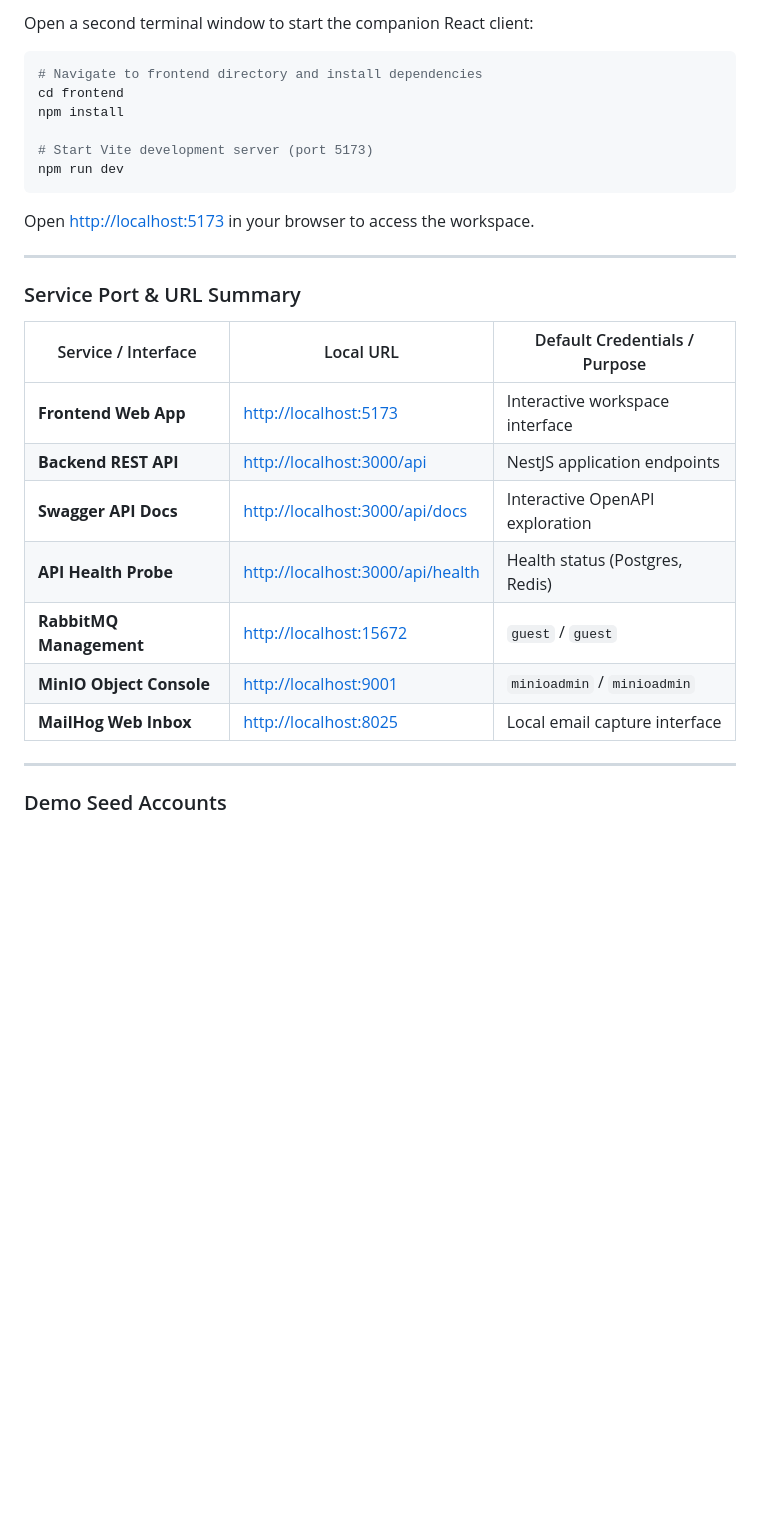
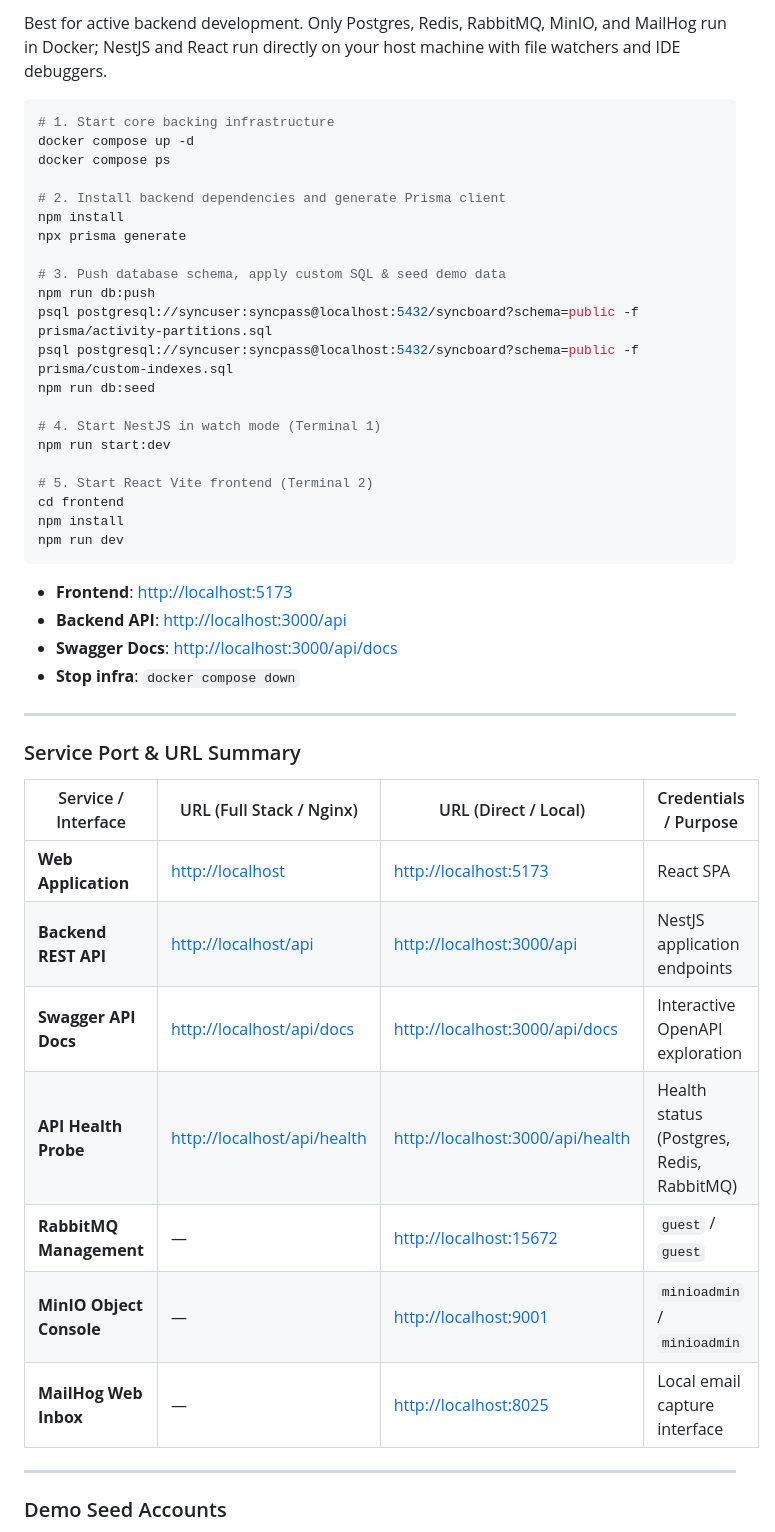
Before and after one commit to 1mimhe/sync-board, a Markdown page: README.md, the part around one of its changes. Rendered like a GitHub page; blank space fills up the shorter version.

````diff
--- a/README.md
+++ b/README.md
@@ -377,30 +395,48 @@ The backend API is now running at `http://localhost:3000`. You can inspect:
 
-Open a second terminal window to start the companion React client:
+Best for active backend development. Only Postgres, Redis, RabbitMQ, MinIO, and MailHog run in Docker; NestJS and React run directly on your host machine with file watchers and IDE debuggers.
 
 ```bash
-# Navigate to frontend directory and install dependencies
+# 1. Start core backing infrastructure
+docker compose up -d
+docker compose ps
+
+# 2. Install backend dependencies and generate Prisma client
+npm install
+npx prisma generate
+
+# 3. Push database schema, apply custom SQL & seed demo data
+npm run db:push
+psql postgresql://syncuser:syncpass@localhost:5432/syncboard?schema=public -f prisma/activity-partitions.sql
+psql postgresql://syncuser:syncpass@localhost:5432/syncboard?schema=public -f prisma/custom-indexes.sql
+npm run db:seed
+
+# 4. Start NestJS in watch mode (Terminal 1)
+npm run start:dev
+
+# 5. Start React Vite frontend (Terminal 2)
 cd frontend
 npm install
-
-# Start Vite development server (port 5173)
 npm run dev
 ```
 
-Open [http://localhost:5173](http://localhost:5173) in your browser to access the workspace.
+* **Frontend**: [http://localhost:5173](http://localhost:5173)
+* **Backend API**: [http://localhost:3000/api](http://localhost:3000/api)
+* **Swagger Docs**: [http://localhost:3000/api/docs](http://localhost:3000/api/docs)
+* **Stop infra**: `docker compose down`
 
 ---
 
 ### Service Port & URL Summary
 
-| Service / Interface | Local URL | Default Credentials / Purpose |
-|---|---|---|
-| **Frontend Web App** | [http://localhost:5173](http://localhost:5173) | Interactive workspace interface |
-| **Backend REST API** | [http://localhost:3000/api](http://localhost:3000/api) | NestJS application endpoints |
-| **Swagger API Docs** | [http://localhost:3000/api/docs](http://localhost:3000/api/docs) | Interactive OpenAPI exploration |
-| **API Health Probe** | [http://localhost:3000/api/health](http://localhost:3000/api/health) | Health status (Postgres, Redis) |
-| **RabbitMQ Management** | [http://localhost:15672](http://localhost:15672) | `guest` / `guest` |
-| **MinIO Object Console** | [http://localhost:9001](http://localhost:9001) | `minioadmin` / `minioadmin` |
-| **MailHog Web Inbox** | [http://localhost:8025](http://localhost:8025) | Local email capture interface |
+| Service / Interface | URL (Full Stack / Nginx) | URL (Direct / Local) | Credentials / Purpose |
+|---|---|---|---|
+| **Web Application** | [http://localhost](http://localhost) | [http://localhost:5173](http://localhost:5173) | React SPA |
+| **Backend REST API** | [http://localhost/api](http://localhost/api) | [http://localhost:3000/api](http://localhost:3000/api) | NestJS application endpoints |
+| **Swagger API Docs** | [http://localhost/api/docs](http://localhost/api/docs) | [http://localhost:3000/api/docs](http://localhost:3000/api/docs) | Interactive OpenAPI exploration |
+| **API Health Probe** | [http://localhost/api/health](http://localhost/api/health) | [http://localhost:3000/api/health](http://localhost:3000/api/health) | Health status (Postgres, Redis, RabbitMQ) |
+| **RabbitMQ Management** | — | [http://localhost:15672](http://localhost:15672) | `guest` / `guest` |
+| **MinIO Object Console** | — | [http://localhost:9001](http://localhost:9001) | `minioadmin` / `minioadmin` |
+| **MailHog Web Inbox** | — | [http://localhost:8025](http://localhost:8025) | Local email capture interface |
 
 ---
 
````
Also changed, not shown: other parts of README.md (+67 -35 lines).
